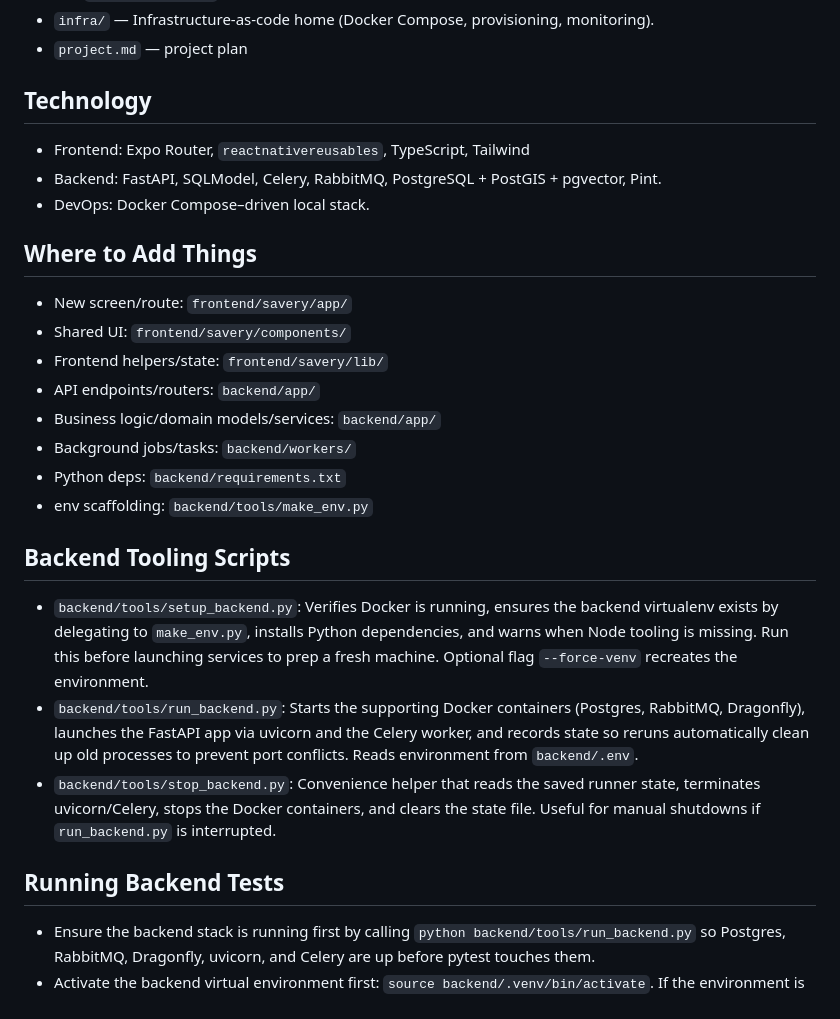
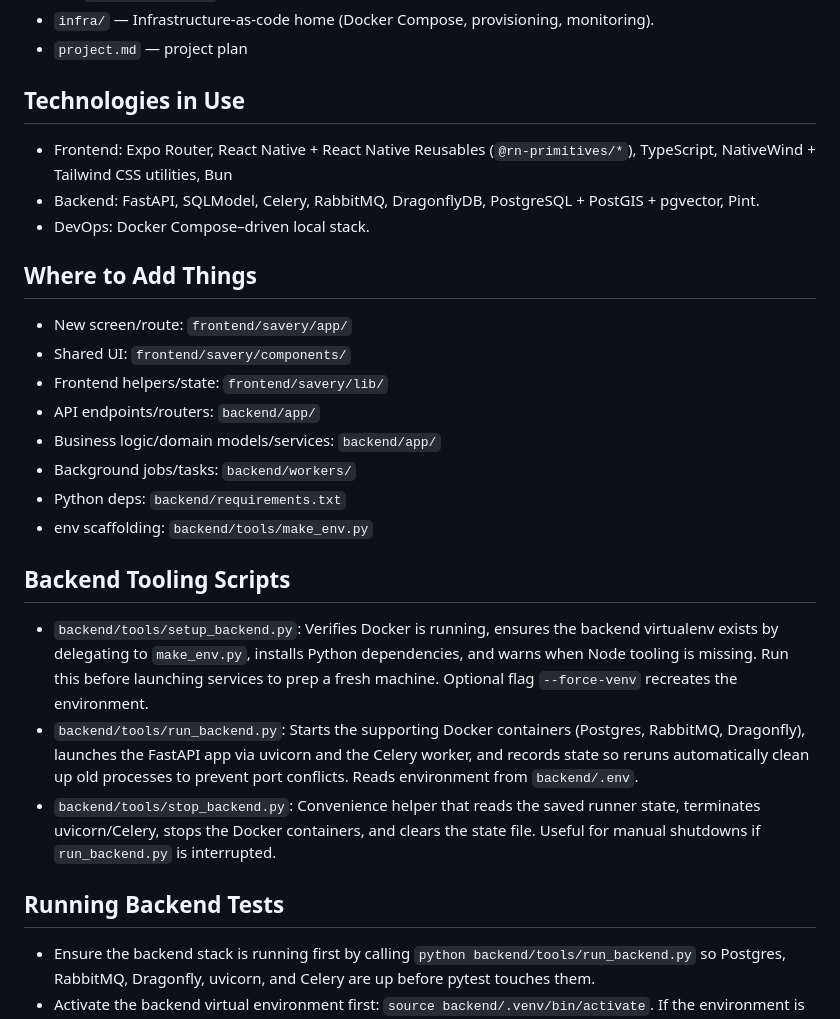
Before and after one commit to MaksimPeterburgskiy/savery, a Markdown page: AGENTS.md, the part around one of its changes. GitHub-like rendering.

```diff
--- a/AGENTS.md
+++ b/AGENTS.md
@@ -21,12 +23,14 @@ Make sure to use a venv (one should already exist in the backend folder) when wo
 - `infra/` — Infrastructure-as-code home (Docker Compose, provisioning, monitoring).
 - `project.md` — project plan
 
-## Technology
-- Frontend: Expo Router, `reactnativereusables`, TypeScript, Tailwind
-- Backend: FastAPI, SQLModel, Celery, RabbitMQ, PostgreSQL + PostGIS + pgvector, Pint.
+## Technologies in Use
+
+- Frontend: Expo Router, React Native + React Native Reusables (`@rn-primitives/*`), TypeScript, NativeWind + Tailwind CSS utilities, Bun
+- Backend: FastAPI, SQLModel, Celery, RabbitMQ, DragonflyDB, PostgreSQL + PostGIS + pgvector, Pint.
 - DevOps: Docker Compose–driven local stack.
 
 ## Where to Add Things
+
 - New screen/route: `frontend/savery/app/`
 - Shared UI: `frontend/savery/components/`
 - Frontend helpers/state: `frontend/savery/lib/`
@@ -37,11 +41,13 @@ Make sure to use a venv (one should already exist in the backend folder) when wo
 - env scaffolding: `backend/tools/make_env.py`
 
 ## Backend Tooling Scripts
+
 - `backend/tools/setup_backend.py`: Verifies Docker is running, ensures the backend virtualenv exists by delegating to `make_env.py`, installs Python dependencies, and warns when Node tooling is missing. Run this before launching services to prep a fresh machine. Optional flag `--force-venv` recreates the environment.
 - `backend/tools/run_backend.py`: Starts the supporting Docker containers (Postgres, RabbitMQ, Dragonfly), launches the FastAPI app via uvicorn and the Celery worker, and records state so reruns automatically clean up old processes to prevent port conflicts. Reads environment from `backend/.env`.
 - `backend/tools/stop_backend.py`: Convenience helper that reads the saved runner state, terminates uvicorn/Celery, stops the Docker containers, and clears the state file. Useful for manual shutdowns if `run_backend.py` is interrupted.
 
 ## Running Backend Tests
+
 - Ensure the backend stack is running first by calling `python backend/tools/run_backend.py` so Postgres, RabbitMQ, Dragonfly, uvicorn, and Celery are up before pytest touches them.
 - Activate the backend virtual environment first: `source backend/.venv/bin/activate`. If the environment is missing, recreate it with `python backend/tools/make_env.py`.
 - Run the suite from the backend folder: `cd backend && pytest`. Use flags such as `-k <expression>` for filtering or `--cov=app --cov-report=term-missing` for coverage.
```
Also changed, not shown: other parts of AGENTS.md (+2 -0 lines), CLAUDE.md (+9 -3 lines).
